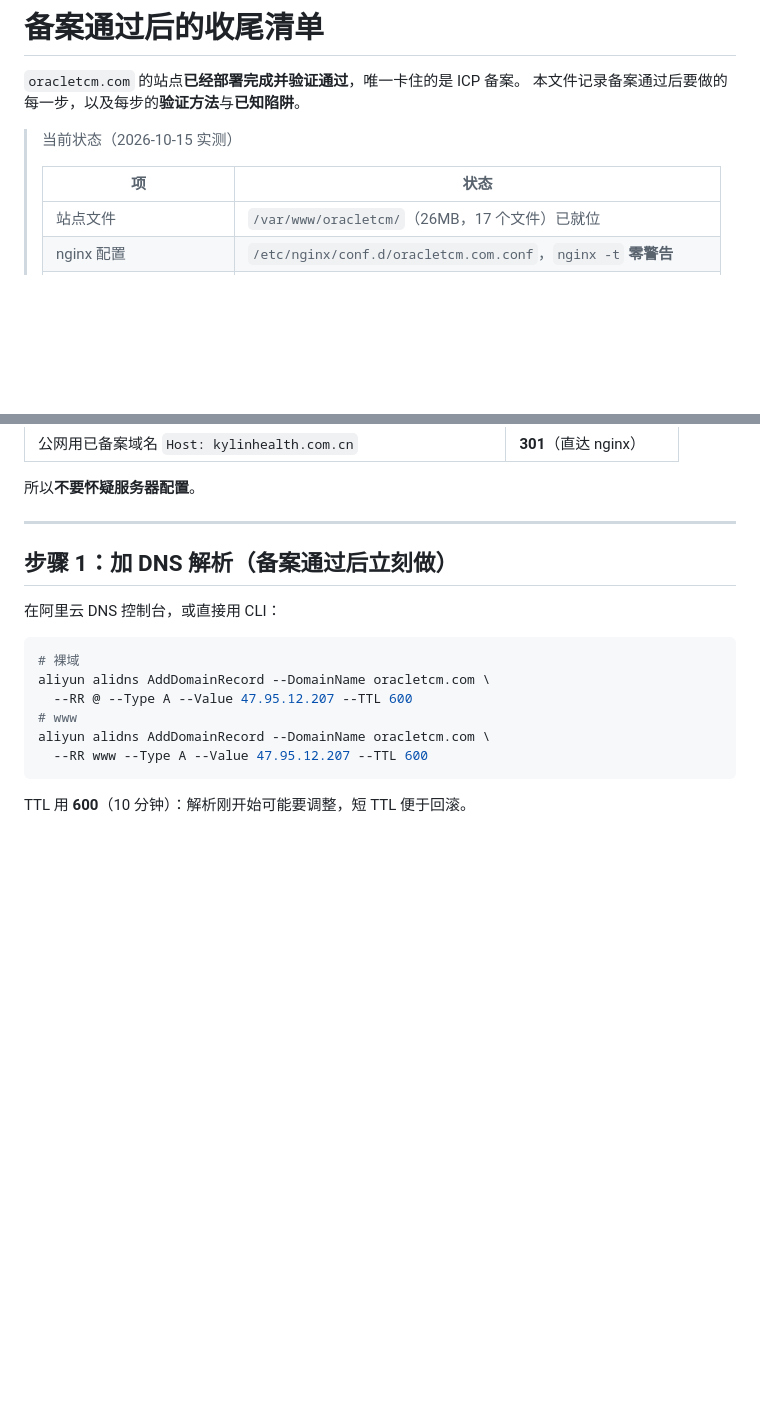
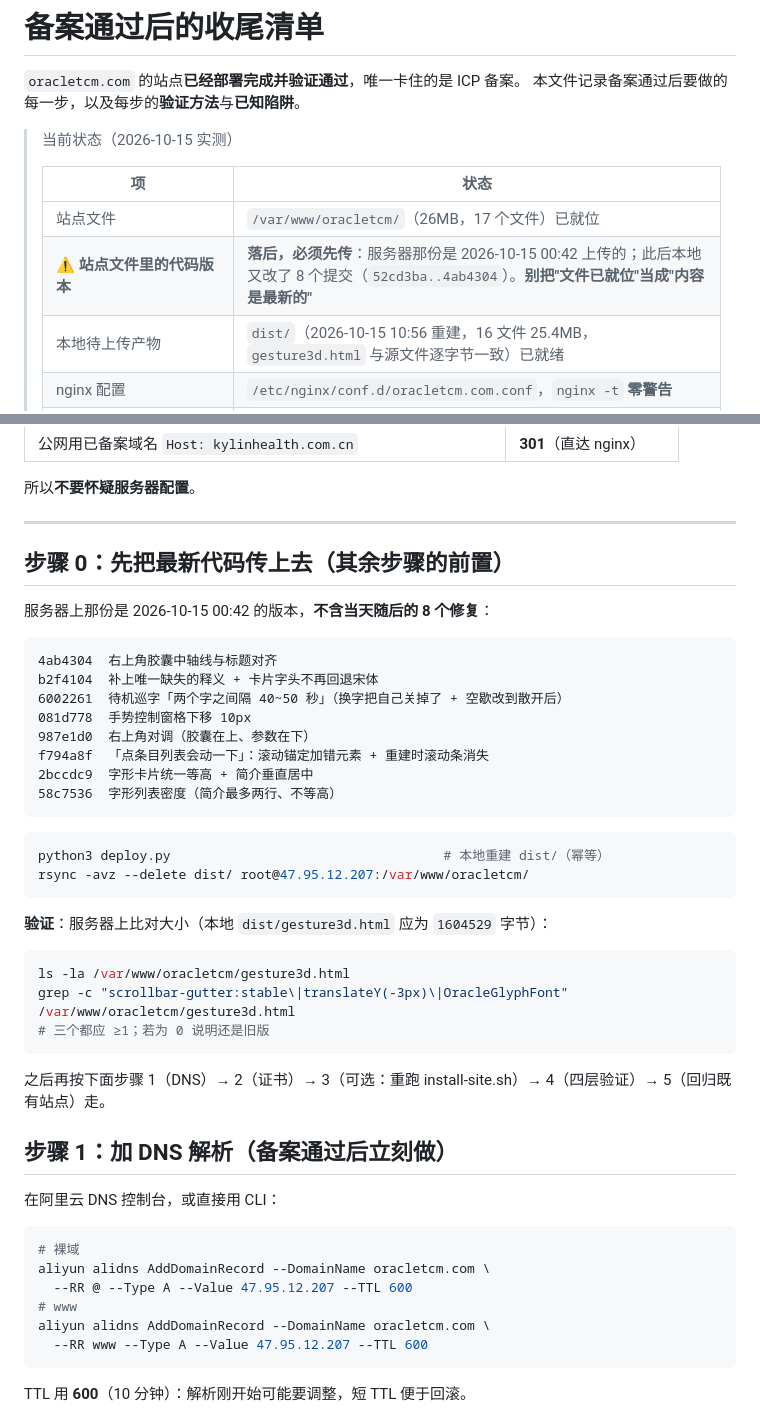
Before and after one commit to HaikeThreat/Oracle-bone-TCM, a Markdown page: deploy/POST-FILING.md, 2 parts joined by grey strips. Drawn GitHub-style; blank space fills up the shorter version.

Commit message:
POST-FILING 增补「步骤 0：先传最新代码」，避免上线旧版
发现一处会真踩的坑：POST-FILING.md 的状态表写着「站点文件已就位」，
但服务器上那份是 2026-10-15 00:42 上传的，此后本地又改了 8 个提交
（用户当天反馈的全部问题）。照原清单走，很容易以为部署已是最新，
结果备案通过后上线的仍是旧版 —— 而这些 bug 恰好都在被人看的地方
（卡片字头是宋体、待机巡字间隔 40~50 秒、点条目列表会动）。

改动（只动文档，未碰服务器）：
- 状态表新增两行：明确标注「站点文件里的代码版本落后」与「本地 dist 已就绪」，
  并写明"别把『文件已就位』当成『内容是最新的』"。
- 新增「步骤 0：先把最新代码传上去」，列清这 8 个提交、给出 deploy.py + rsync 命令，
  并给出可执行的验证方法（比对 1604529 字节 + grep 三个特征串）。
  位置放在「为什么现在访问不了」之后、原步骤 1 之前。
- 原步骤 1~5 编号与内容未动。

已验证：文档里写的 dist/gesture3d.html 字节数 1604529 与本地实际一致。

````diff
--- a/deploy/POST-FILING.md
+++ b/deploy/POST-FILING.md
@@ -8,6 +8,8 @@
 > | 项 | 状态 |
 > | --- | --- |
 > | 站点文件 | `/var/www/oracletcm/`（26MB，17 个文件）已就位 |
+> | ⚠ **站点文件里的代码版本** | **落后，必须先传**：服务器那份是 2026-10-15 00:42 上传的；此后本地又改了 8 个提交（`52cd3ba..4ab4304`）。**别把"文件已就位"当成"内容是最新的"** |
+> | 本地待上传产物 | `dist/`（2026-10-15 10:56 重建，16 文件 25.4MB，`gesture3d.html` 与源文件逐字节一致）已就绪 |
 > | nginx 配置 | `/etc/nginx/conf.d/oracletcm.com.conf`，`nginx -t` **零警告** |
 > | 服务器本机自测 | `/`、`gesture3d.html`、`three.min.js`、`hands_solution_simd_wasm_bin.wasm` 全部 **200**，wasm 的 Content-Type 为 `application/wasm` |
 > | gzip | `gesture3d.html` 1,587,069B → **850,945B**（省 46%）；`.wasm` 按 `gzip off` 不压缩 |
@@ -32,6 +34,36 @@
 所以**不要怀疑服务器配置**。
 
 ---
+
+## 步骤 0：先把最新代码传上去（其余步骤的前置）
+
+服务器上那份是 2026-10-15 00:42 的版本，**不含当天随后的 8 个修复**：
+
+```
+4ab4304  右上角胶囊中轴线与标题对齐
+b2f4104  补上唯一缺失的释义 + 卡片字头不再回退宋体
+6002261  待机巡字「两个字之间隔 40~50 秒」（换字把自己关掉了 + 空歇改到散开后）
+081d778  手势控制窗格下移 10px
+987e1d0  右上角对调（胶囊在上、参数在下）
+f794a8f  「点条目列表会动一下」：滚动锚定加错元素 + 重建时滚动条消失
+2bccdc9  字形卡片统一等高 + 简介垂直居中
+58c7536  字形列表密度（简介最多两行、不等高）
+```
+
+```bash
+python3 deploy.py                                   # 本地重建 dist/（幂等）
+rsync -avz --delete dist/ root@47.95.12.207:/var/www/oracletcm/
+```
+
+**验证**：服务器上比对大小（本地 `dist/gesture3d.html` 应为 `1604529` 字节）：
+
+```bash
+ls -la /var/www/oracletcm/gesture3d.html
+grep -c "scrollbar-gutter:stable\|translateY(-3px)\|OracleGlyphFont" /var/www/oracletcm/gesture3d.html
+# 三个都应 ≥1；若为 0 说明还是旧版
+```
+
+之后再按下面步骤 1（DNS）→ 2（证书）→ 3（可选：重跑 install-site.sh）→ 4（四层验证）→ 5（回归既有站点）走。
 
 ## 步骤 1：加 DNS 解析（备案通过后立刻做）
 
````
